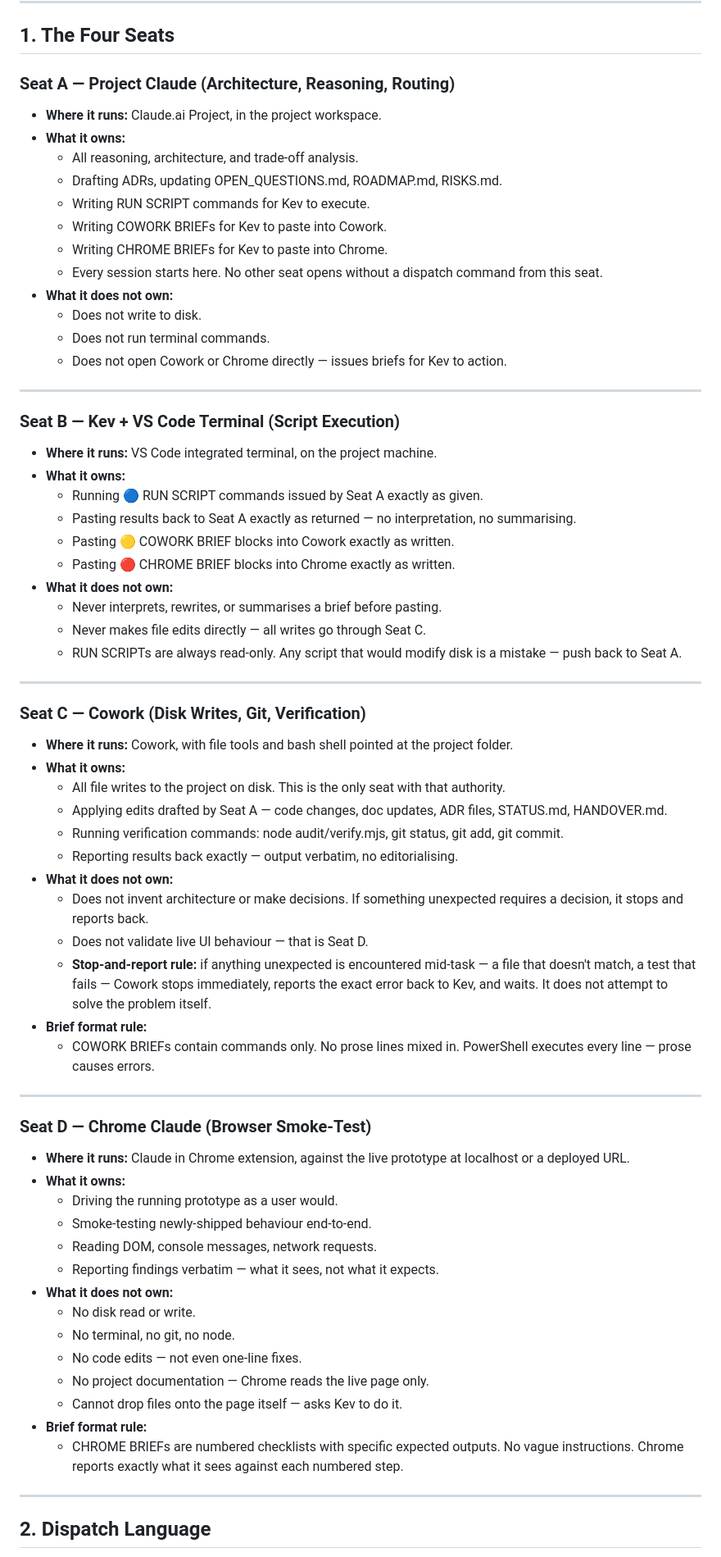
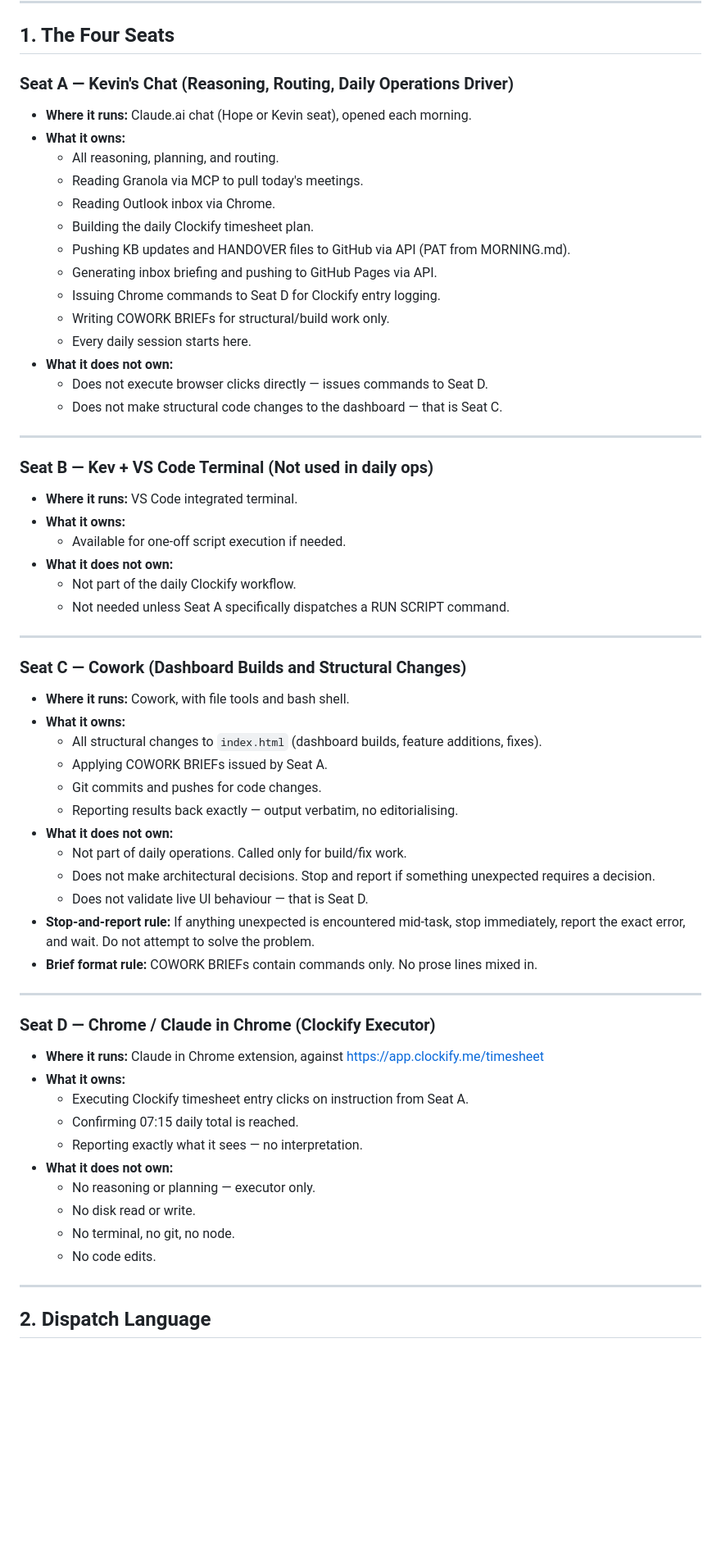
Before and after one commit to begb0037admin/clockify, a Markdown page: AGENT_MODEL.md, the part around one of its changes. Shown at 82% size. Drawn GitHub-style; blank space fills up the shorter version.

Commit message:
docs: update AGENT_MODEL.md — new seat roles 2026-06-03

```diff
--- a/AGENT_MODEL.md
+++ b/AGENT_MODEL.md
@@ -11,87 +11,65 @@ It changes rarely. Per-project state lives in STATUS.md and HANDOVER.md.
 
 ## 1. The Four Seats
 
-### Seat A — Project Claude (Architecture, Reasoning, Routing)
+### Seat A — Kevin's Chat (Reasoning, Routing, Daily Operations Driver)
 
-- **Where it runs:** Claude.ai Project, in the project workspace.
+- **Where it runs:** Claude.ai chat (Hope or Kevin seat), opened each morning.
 - **What it owns:**
-  - All reasoning, architecture, and trade-off analysis.
-  - Drafting ADRs, updating OPEN_QUESTIONS.md, ROADMAP.md, RISKS.md.
-  - Writing RUN SCRIPT commands for Kev to execute.
-  - Writing COWORK BRIEFs for Kev to paste into Cowork.
-  - Writing CHROME BRIEFs for Kev to paste into Chrome.
-  - Every session starts here. No other seat opens without a
-    dispatch command from this seat.
+  * All reasoning, planning, and routing.
+  * Reading Granola via MCP to pull today's meetings.
+  * Reading Outlook inbox via Chrome.
+  * Building the daily Clockify timesheet plan.
+  * Pushing KB updates and HANDOVER files to GitHub via API (PAT from MORNING.md).
+  * Generating inbox briefing and pushing to GitHub Pages via API.
+  * Issuing Chrome commands to Seat D for Clockify entry logging.
+  * Writing COWORK BRIEFs for structural/build work only.
+  * Every daily session starts here.
 - **What it does not own:**
-  - Does not write to disk.
-  - Does not run terminal commands.
-  - Does not open Cowork or Chrome directly — issues briefs for Kev
-    to action.
+  * Does not execute browser clicks directly — issues commands to Seat D.
+  * Does not make structural code changes to the dashboard — that is Seat C.
 
 ---
 
-### Seat B — Kev + VS Code Terminal (Script Execution)
+### Seat B — Kev + VS Code Terminal (Not used in daily ops)
 
-- **Where it runs:** VS Code integrated terminal, on the project machine.
+- **Where it runs:** VS Code integrated terminal.
 - **What it owns:**
-  - Running 🔵 RUN SCRIPT commands issued by Seat A exactly as given.
-  - Pasting results back to Seat A exactly as returned — no
-    interpretation, no summarising.
-  - Pasting 🟡 COWORK BRIEF blocks into Cowork exactly as written.
-  - Pasting 🔴 CHROME BRIEF blocks into Chrome exactly as written.
+  * Available for one-off script execution if needed.
 - **What it does not own:**
-  - Never interprets, rewrites, or summarises a brief before pasting.
-  - Never makes file edits directly — all writes go through Seat C.
-  - RUN SCRIPTs are always read-only. Any script that would modify
-    disk is a mistake — push back to Seat A.
+  * Not part of the daily Clockify workflow.
+  * Not needed unless Seat A specifically dispatches a RUN SCRIPT command.
 
 ---
 
-### Seat C — Cowork (Disk Writes, Git, Verification)
+### Seat C — Cowork (Dashboard Builds and Structural Changes)
 
-- **Where it runs:** Cowork, with file tools and bash shell pointed
-  at the project folder.
+- **Where it runs:** Cowork, with file tools and bash shell.
 - **What it owns:**
-  - All file writes to the project on disk. This is the only seat
-    with that authority.
-  - Applying edits drafted by Seat A — code changes, doc updates,
-    ADR files, STATUS.md, HANDOVER.md.
-  - Running verification commands: node audit/verify.mjs, git status,
-    git add, git commit.
-  - Reporting results back exactly — output verbatim, no editorialising.
+  * All structural changes to `index.html` (dashboard builds, feature additions, fixes).
+  * Applying COWORK BRIEFs issued by Seat A.
+  * Git commits and pushes for code changes.
+  * Reporting results back exactly — output verbatim, no editorialising.
 - **What it does not own:**
-  - Does not invent architecture or make decisions. If something
-    unexpected requires a decision, it stops and reports back.
-  - Does not validate live UI behaviour — that is Seat D.
-  - **Stop-and-report rule:** if anything unexpected is encountered
-    mid-task — a file that doesn't match, a test that fails — Cowork
-    stops immediately, reports the exact error back to Kev, and waits.
-    It does not attempt to solve the problem itself.
-- **Brief format rule:**
-  - COWORK BRIEFs contain commands only. No prose lines mixed in.
-    PowerShell executes every line — prose causes errors.
+  * Not part of daily operations. Called only for build/fix work.
+  * Does not make architectural decisions. Stop and report if something unexpected requires a decision.
+  * Does not validate live UI behaviour — that is Seat D.
+- **Stop-and-report rule:** If anything unexpected is encountered mid-task, stop immediately, report the exact error, and wait. Do not attempt to solve the problem.
+- **Brief format rule:** COWORK BRIEFs contain commands only. No prose lines mixed in.
 
 ---
 
-### Seat D — Chrome Claude (Browser Smoke-Test)
+### Seat D — Chrome / Claude in Chrome (Clockify Executor)
 
-- **Where it runs:** Claude in Chrome extension, against the live
-  prototype at localhost or a deployed URL.
+- **Where it runs:** Claude in Chrome extension, against https://app.clockify.me/timesheet
 - **What it owns:**
-  - Driving the running prototype as a user would.
-  - Smoke-testing newly-shipped behaviour end-to-end.
-  - Reading DOM, console messages, network requests.
-  - Reporting findings verbatim — what it sees, not what it expects.
+  * Executing Clockify timesheet entry clicks on instruction from Seat A.
+  * Confirming 07:15 daily total is reached.
+  * Reporting exactly what it sees — no interpretation.
 - **What it does not own:**
-  - No disk read or write.
-  - No terminal, no git, no node.
-  - No code edits — not even one-line fixes.
-  - No project documentation — Chrome reads the live page only.
-  - Cannot drop files onto the page itself — asks Kev to do it.
-- **Brief format rule:**
-  - CHROME BRIEFs are numbered checklists with specific expected
-    outputs. No vague instructions. Chrome reports exactly what
-    it sees against each numbered step.
+  * No reasoning or planning — executor only.
+  * No disk read or write.
+  * No terminal, no git, no node.
+  * No code edits.
 
 ---
 
```
Also changed, not shown: other parts of AGENT_MODEL.md (+7 -9 lines).
